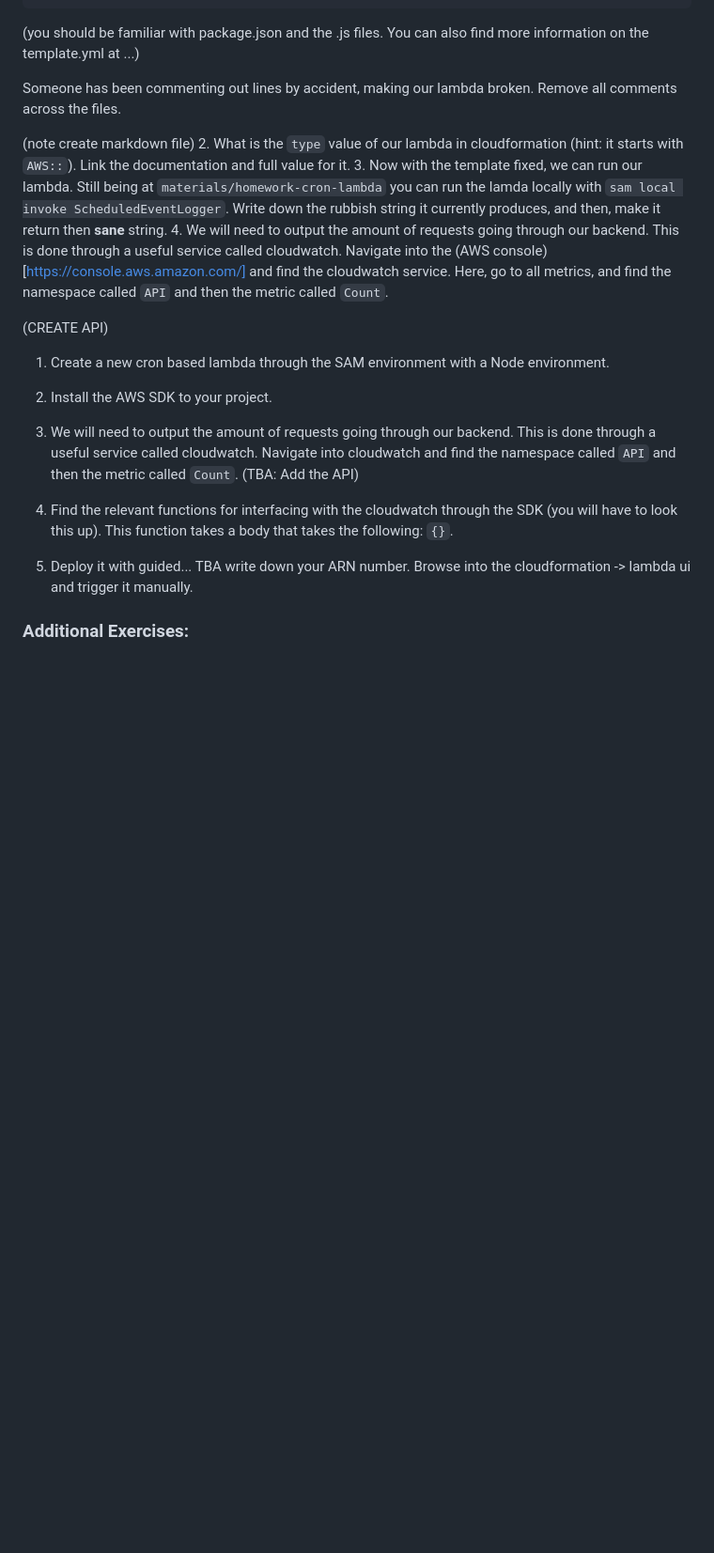
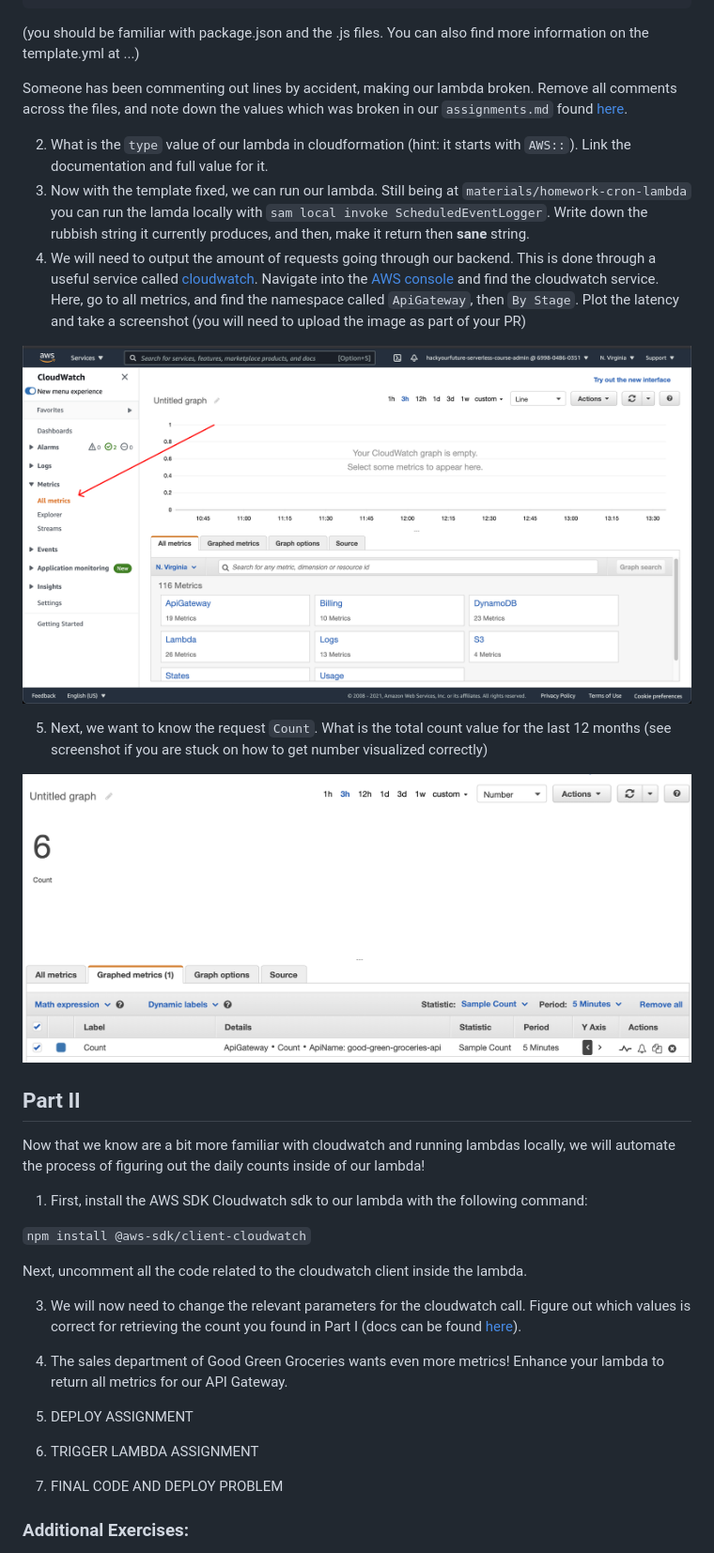
Before and after one commit to HackYourFuture-CPH/hyf-serverless-course, a Markdown page: week3/homework.md, the part around the change printed below. Shown: that part at 94% size. GitHub-like rendering; pictures changed too: images/cloudwatch_api_count.png (added), images/cloudwatch_metrics.png (added); blank space fills up the shorter version.

Commit message:
Refactor week3

````diff
--- a/week3/homework.md
+++ b/week3/homework.md
@@ -29,22 +28,37 @@ To begin with, we have been handed over a broken lambda and will need to fix it
 
 (you should be familiar with package.json and the .js files. You can also find more information on the template.yml at ...)
 
-Someone has been commenting out lines by accident, making our lambda broken. Remove all comments across the files.
+Someone has been commenting out lines by accident, making our lambda broken. Remove all comments across the files, and note down the values which was broken in our `assignments.md` found [here](https://github.com/HackYourFuture-CPH/hyf-serverless-course/blob/main/week3/materials/homework-cron-lambda/assignments.md]).
 
-(note create markdown file)
 2. What is the `type` value of our lambda in cloudformation (hint: it starts with `AWS::`). Link the documentation and full value for it.
 3. Now with the template fixed, we can run our lambda. Still being at `materials/homework-cron-lambda` you can run the lamda locally with `sam local invoke ScheduledEventLogger`. Write down the rubbish string it currently produces, and then, make it return then **sane** string.
-4. We will need to output the amount of requests going through our backend. This is done through a useful service called cloudwatch. Navigate into the (AWS console)[https://console.aws.amazon.com/] and find the cloudwatch service. Here, go to all metrics, and find the namespace called `API` and then the metric called `Count`.
+4. We will need to output the amount of requests going through our backend. This is done through a useful service called [cloudwatch](https://aws.amazon.com/cloudwatch/). Navigate into the [AWS console](https://console.aws.amazon.com) and find the cloudwatch service. Here, go to all metrics, and find the namespace called `ApiGateway`, then  `By Stage`. Plot the latency and take a screenshot (you will need to upload the image as part of your PR)
 
-(CREATE API)
+![Kiku](../images/cloudwatch_metrics.png)
 
-1. Create a new cron based lambda through the SAM environment with a Node environment.
-2. Install the AWS SDK to your project.
-3. We will need to output the amount of requests going through our backend. This is done through a useful service called cloudwatch. Navigate into cloudwatch and find the namespace called `API` and then the metric called `Count`. (TBA: Add the API)
 
-4. Find the relevant functions for interfacing with the cloudwatch through the SDK (you will have to look this up). This function takes a body that takes the following: `{}`.
+5. Next, we want to know the request `Count`.  What is the total count value for the last 12 months (see screenshot if you are stuck on how to get number visualized correctly)
 
-5. Deploy it with guided... TBA write down your ARN number. Browse into the cloudformation -> lambda ui and trigger it manually.
+![Kiku](../images/cloudwatch_api_count.png)
+
+## Part II
+Now that we know are a bit more familiar with cloudwatch and running lambdas locally, we will automate the process of figuring out the daily counts inside of our lambda!
+
+1. First, install the AWS SDK Cloudwatch sdk to our lambda with the following command:
+
+```npm install @aws-sdk/client-cloudwatch```
+
+Next, uncomment all the code related to the cloudwatch client inside the lambda.
+
+3. We will now need to change the relevant parameters for the cloudwatch call. Figure out which values is correct for retrieving the count you found in Part I (docs can be found [here](https://docs.aws.amazon.com/apigateway/latest/developerguide/api-gateway-metrics-and-dimensions.html)).
+
+4. The sales department of Good Green Groceries wants even more metrics! Enhance your lambda to return all metrics for our API Gateway.
+
+5. DEPLOY ASSIGNMENT
+
+6. TRIGGER LAMBDA ASSIGNMENT
+
+7. FINAL CODE AND DEPLOY PROBLEM
 
 ### Additional Exercises:
 
````
Also changed, not shown: other parts of week3/homework.md (+1 -2 lines), 3 other files.
